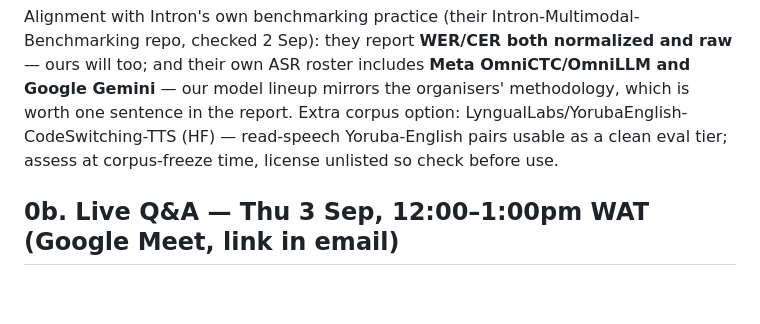
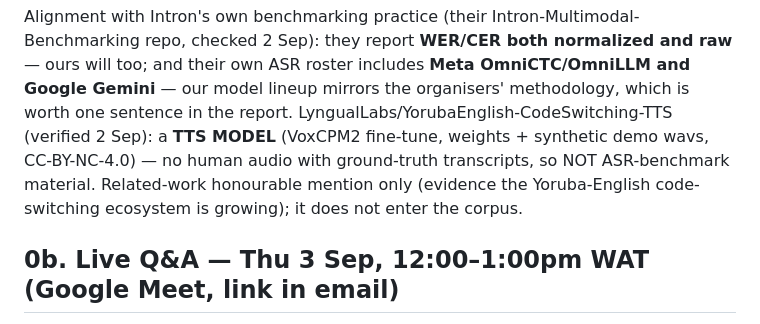
Before and after one commit to dagbolade/sautiledger, a Markdown page: bench/PHASE-G-NOTES.md, the part around the change. Rendered like a GitHub page; blank space fills up the shorter version.

Commit message:
LyngualLabs entry is a TTS model, not a corpus - related-work mention only

```diff
--- a/bench/PHASE-G-NOTES.md
+++ b/bench/PHASE-G-NOTES.md
@@ -24,9 +24,12 @@ Intron-Multimodal-Benchmarking repo, checked 2 Sep): they report **WER/CER
 both normalized and raw** — ours will too; and their own ASR roster
 includes **Meta OmniCTC/OmniLLM and Google Gemini** — our model lineup
 mirrors the organisers' methodology, which is worth one sentence in the
-report. Extra corpus option: LyngualLabs/YorubaEnglish-CodeSwitching-TTS
-(HF) — read-speech Yoruba-English pairs usable as a clean eval tier;
-assess at corpus-freeze time, license unlisted so check before use.
+report. LyngualLabs/YorubaEnglish-CodeSwitching-TTS (verified 2 Sep): a
+**TTS MODEL** (VoxCPM2 fine-tune, weights + synthetic demo wavs,
+CC-BY-NC-4.0) — no human audio with ground-truth transcripts, so NOT
+ASR-benchmark material. Related-work honourable mention only (evidence
+the Yoruba-English code-switching ecosystem is growing); it does not
+enter the corpus.
 
 ## 0b. Live Q&A — Thu 3 Sep, 12:00–1:00pm WAT (Google Meet, link in email)
 
```
